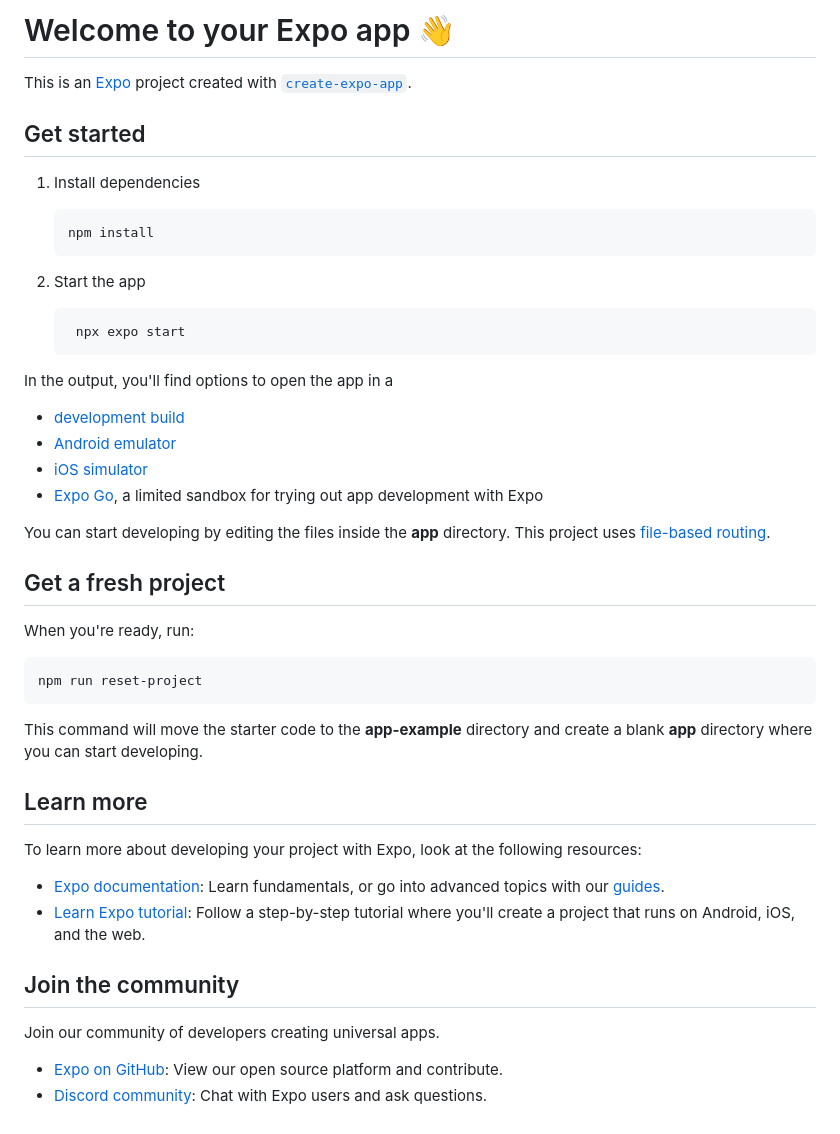
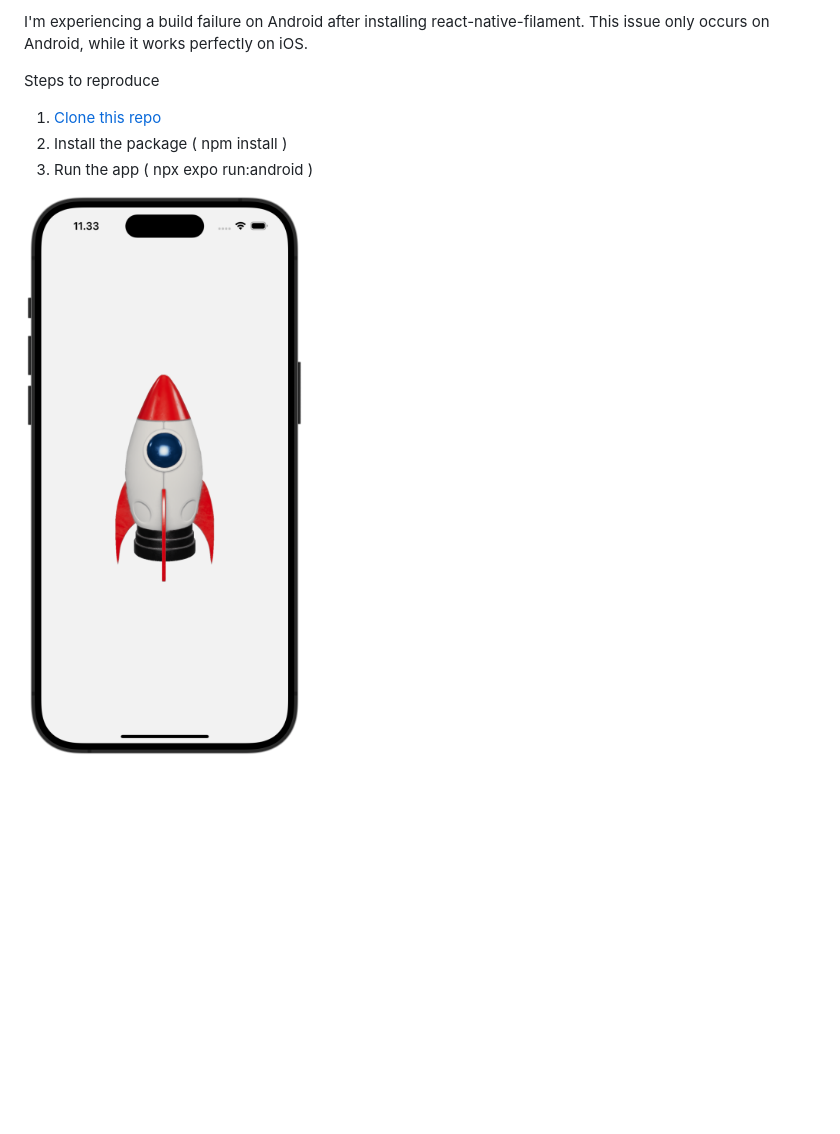
Before and after one commit to Rakha112/FilamentBuildFailed, a Markdown page: README.md, the part around the change. GitHub-like rendering; pictures changed too: Demo.png (added); blank space fills up the shorter version.

````diff
--- a/README.md
+++ b/README.md
@@ -1,50 +1,9 @@
-# Welcome to your Expo app 👋
+I'm experiencing a build failure on Android after installing react-native-filament. This issue only occurs on Android, while it works perfectly on iOS.
 
-This is an [Expo](https://expo.dev) project created with [`create-expo-app`](https://www.npmjs.com/package/create-expo-app).
+Steps to reproduce
 
-## Get started
+1. [Clone this repo](https://github.com/Rakha112/FilamentBuildFailed)
+2. Install the package ( npm install )
+3. Run the app ( npx expo run:android )
 
-1. Install dependencies
-
-   ```bash
-   npm install
-   ```
-
-2. Start the app
-
-   ```bash
-    npx expo start
-   ```
-
-In the output, you'll find options to open the app in a
-
-- [development build](https://docs.expo.dev/develop/development-builds/introduction/)
-- [Android emulator](https://docs.expo.dev/workflow/android-studio-emulator/)
-- [iOS simulator](https://docs.expo.dev/workflow/ios-simulator/)
-- [Expo Go](https://expo.dev/go), a limited sandbox for trying out app development with Expo
-
-You can start developing by editing the files inside the **app** directory. This project uses [file-based routing](https://docs.expo.dev/router/introduction).
-
-## Get a fresh project
-
-When you're ready, run:
-
-```bash
-npm run reset-project
-```
-
-This command will move the starter code to the **app-example** directory and create a blank **app** directory where you can start developing.
-
-## Learn more
-
-To learn more about developing your project with Expo, look at the following resources:
-
-- [Expo documentation](https://docs.expo.dev/): Learn fundamentals, or go into advanced topics with our [guides](https://docs.expo.dev/guides).
-- [Learn Expo tutorial](https://docs.expo.dev/tutorial/introduction/): Follow a step-by-step tutorial where you'll create a project that runs on Android, iOS, and the web.
-
-## Join the community
-
-Join our community of developers creating universal apps.
-
-- [Expo on GitHub](https://github.com/expo/expo): View our open source platform and contribute.
-- [Discord community](https://chat.expo.dev): Chat with Expo users and ask questions.
+![Demo](https://github.com/Rakha112/FilamentBuildFailed/blob/main/Demo.png)
````
